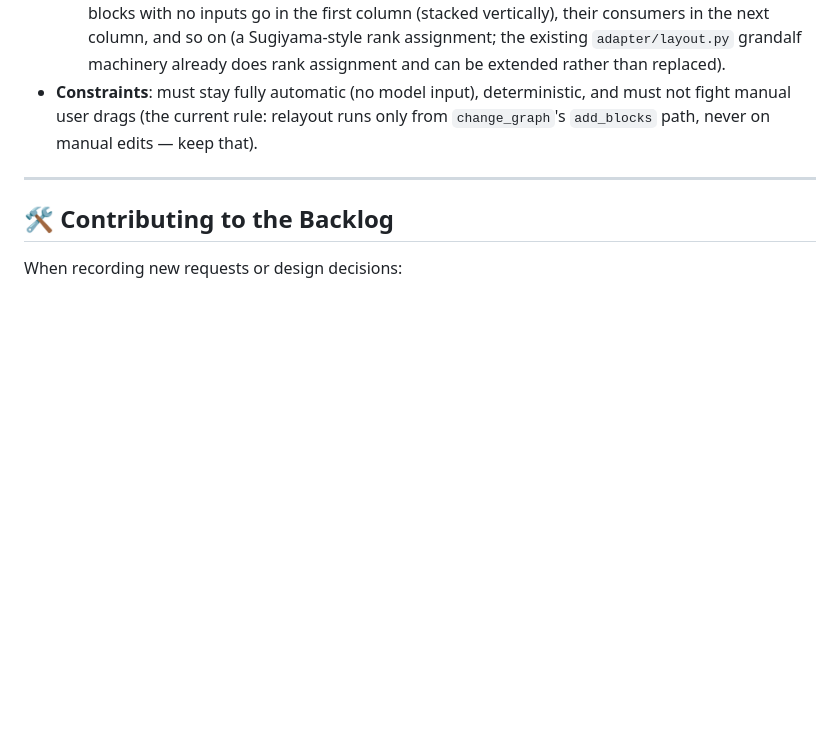
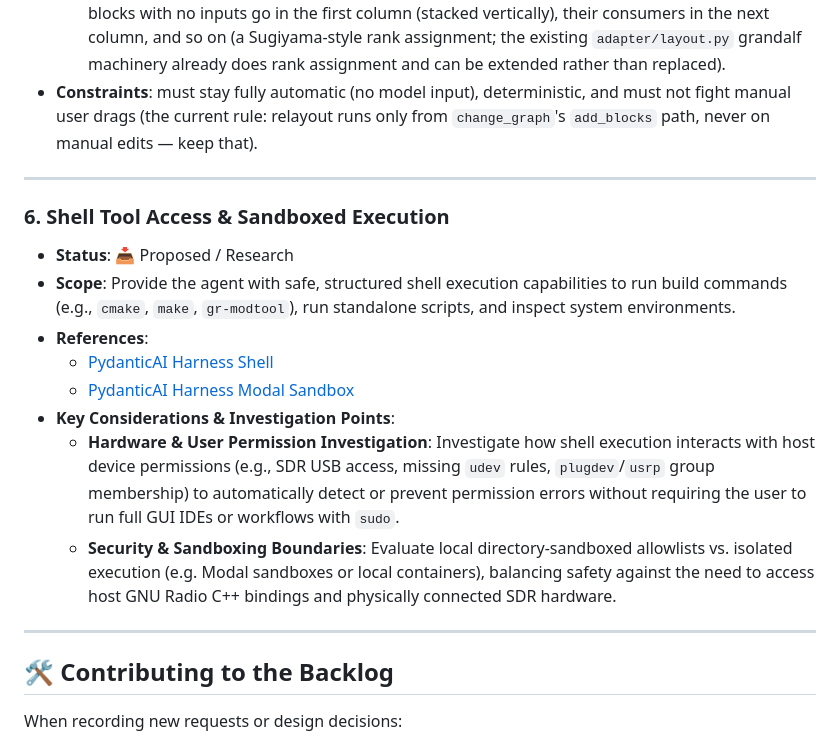
Before and after one commit to qoherent/GRC-Agent, a Markdown page: docs/backlog.md, the part around the change. Rendered like a GitHub page; blank space fills up the shorter version.

Commit message:
docs: add shell tool access and sandboxed execution to product backlog

```diff
--- a/docs/backlog.md
+++ b/docs/backlog.md
@@ -68,6 +68,18 @@ Active feature requests, architectural improvements, and planned capabilities. C
 
 ---
 
+### 6. Shell Tool Access & Sandboxed Execution
+* **Status**: 📥 Proposed / Research
+* **Scope**: Provide the agent with safe, structured shell execution capabilities to run build commands (e.g., `cmake`, `make`, `gr-modtool`), run standalone scripts, and inspect system environments.
+* **References**:
+  - [PydanticAI Harness Shell](https://pydantic.dev/docs/ai/harness/shell/)
+  - [PydanticAI Harness Modal Sandbox](https://pydantic.dev/docs/ai/harness/modal-sandbox/)
+* **Key Considerations & Investigation Points**:
+  - **Hardware & User Permission Investigation**: Investigate how shell execution interacts with host device permissions (e.g., SDR USB access, missing `udev` rules, `plugdev`/`usrp` group membership) to automatically detect or prevent permission errors without requiring the user to run full GUI IDEs or workflows with `sudo`.
+  - **Security & Sandboxing Boundaries**: Evaluate local directory-sandboxed allowlists vs. isolated execution (e.g. Modal sandboxes or local containers), balancing safety against the need to access host GNU Radio C++ bindings and physically connected SDR hardware.
+
+---
+
 ## 🛠️ Contributing to the Backlog
 When recording new requests or design decisions:
 1. Document the requirement, user context, and target scope.
```
